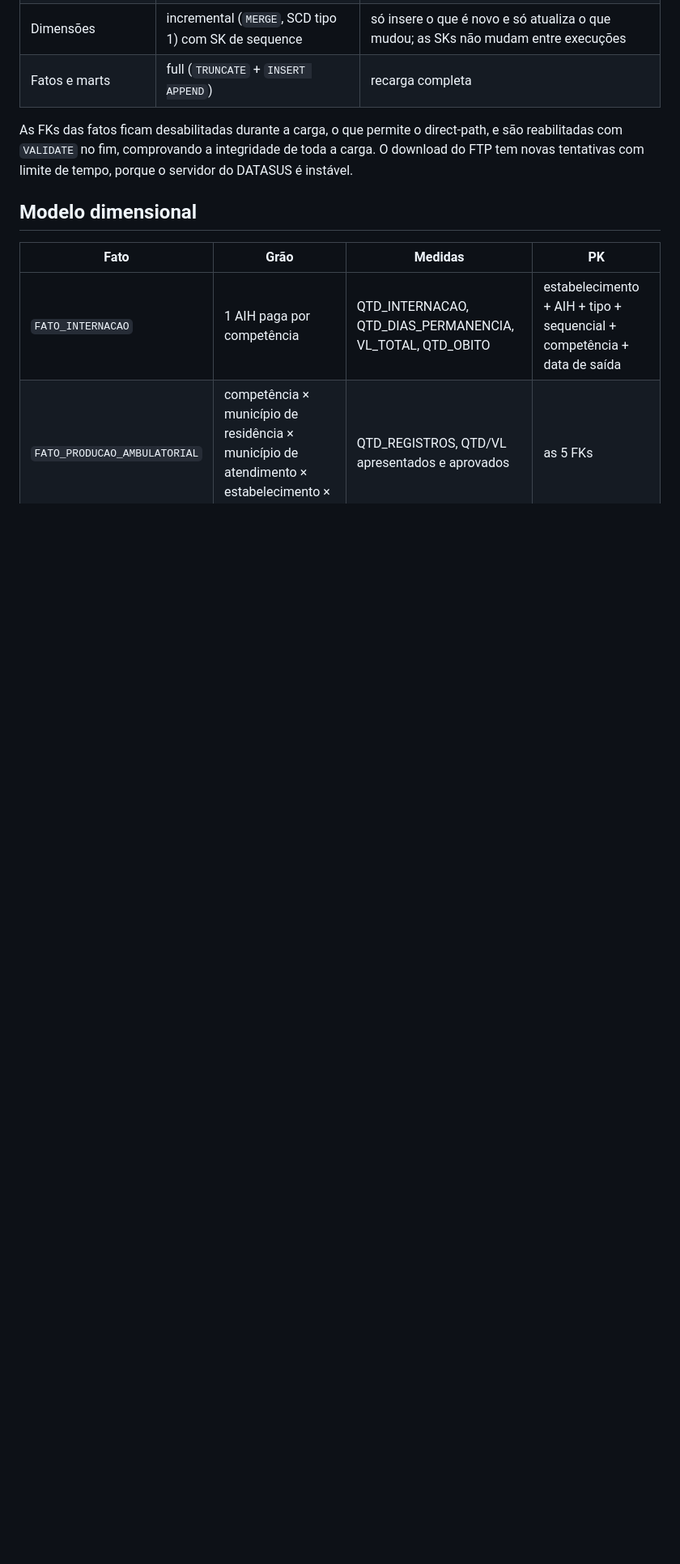
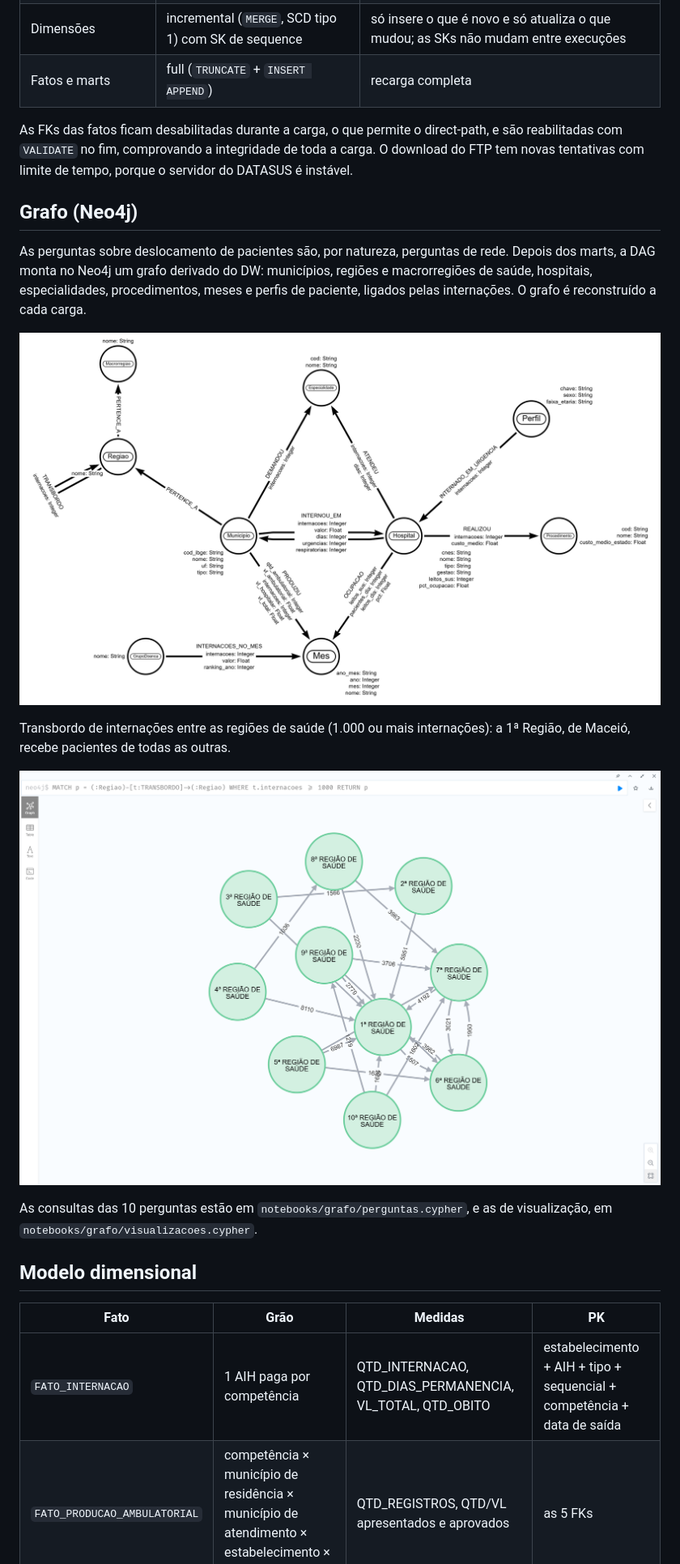
Before and after one commit to yurygalvao/dw_saude_alagoas, a Markdown page: README.md, the part around one of its changes. Shown at 81% size. GitHub-like rendering; pictures changed too: docs/grafos/g10.png (added), docs/grafos/modelo_arrows.png (added); blank space fills up the shorter version.

```diff
--- a/README.md
+++ b/README.md
@@ -138,6 +144,23 @@ DIM_MUNICIPIO: 5.571 lidos, 0 gravados, 0 inseridos, 0 atualizados, 5.572 na tab
 As FKs das fatos ficam desabilitadas durante a carga, o que permite o direct-path, e são
 reabilitadas com `VALIDATE` no fim, comprovando a integridade de toda a carga. O download
 do FTP tem novas tentativas com limite de tempo, porque o servidor do DATASUS é instável.
+
+## Grafo (Neo4j)
+
+As perguntas sobre deslocamento de pacientes são, por natureza, perguntas de rede. Depois
+dos marts, a DAG monta no Neo4j um grafo derivado do DW: municípios, regiões e
+macrorregiões de saúde, hospitais, especialidades, procedimentos, meses e perfis de
+paciente, ligados pelas internações. O grafo é reconstruído a cada carga.
+
+![Modelo do grafo](docs/grafos/modelo_arrows.png)
+
+Transbordo de internações entre as regiões de saúde (1.000 ou mais internações): a 1ª
+Região, de Maceió, recebe pacientes de todas as outras.
+
+![Transbordo entre regiões](docs/grafos/g10.png)
+
+As consultas das 10 perguntas estão em `notebooks/grafo/perguntas.cypher`, e as de
+visualização, em `notebooks/grafo/visualizacoes.cypher`.
 
 ## Modelo dimensional
 
```
Also changed, not shown: other parts of README.md (+9 -7 lines), 9 other files.
